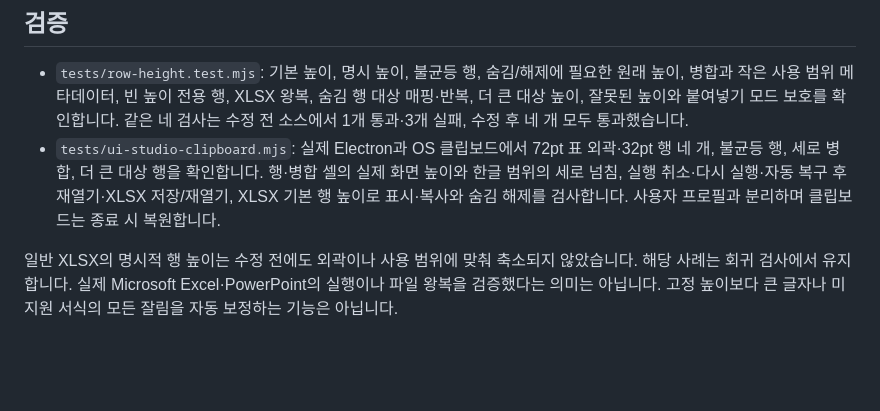
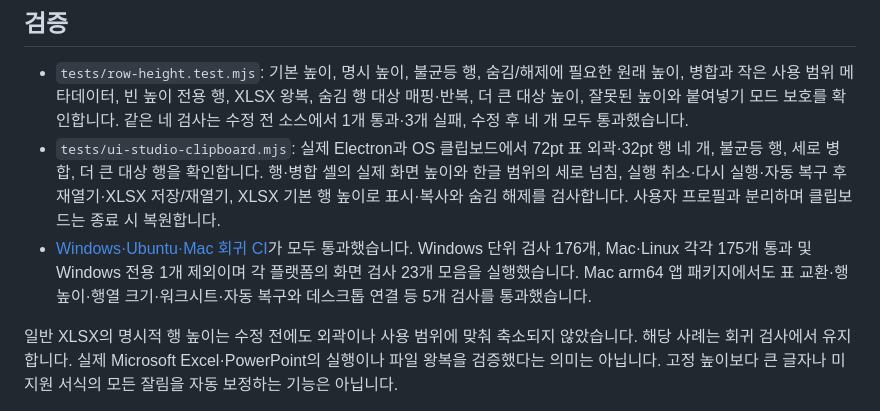
Before and after one commit to beaur8-prog/sheet-studio, a Markdown page: docs/ROW-HEIGHT.md, the part around the change. GitHub-like rendering; blank space fills up the shorter version.

Commit message:
Record cross-platform row-height regression results

```diff
--- a/docs/ROW-HEIGHT.md
+++ b/docs/ROW-HEIGHT.md
@@ -14,6 +14,7 @@ Sheet에서는 다음 행 높이 손실을 확인하고 수정했습니다.
 
 - `tests/row-height.test.mjs`: 기본 높이, 명시 높이, 불균등 행, 숨김/해제에 필요한 원래 높이, 병합과 작은 사용 범위 메타데이터, 빈 높이 전용 행, XLSX 왕복, 숨김 행 대상 매핑·반복, 더 큰 대상 높이, 잘못된 높이와 붙여넣기 모드 보호를 확인합니다. 같은 네 검사는 수정 전 소스에서 1개 통과·3개 실패, 수정 후 네 개 모두 통과했습니다.
 - `tests/ui-studio-clipboard.mjs`: 실제 Electron과 OS 클립보드에서 72pt 표 외곽·32pt 행 네 개, 불균등 행, 세로 병합, 더 큰 대상 행을 확인합니다. 행·병합 셀의 실제 화면 높이와 한글 범위의 세로 넘침, 실행 취소·다시 실행·자동 복구 후 재열기·XLSX 저장/재열기, XLSX 기본 행 높이로 표시·복사와 숨김 해제를 검사합니다. 사용자 프로필과 분리하며 클립보드는 종료 시 복원합니다.
+- [Windows·Ubuntu·Mac 회귀 CI](https://github.com/beaur8-prog/sheet-studio/actions/runs/39550630788)가 모두 통과했습니다. Windows 단위 검사 176개, Mac·Linux 각각 175개 통과 및 Windows 전용 1개 제외이며 각 플랫폼의 화면 검사 23개 모음을 실행했습니다. Mac arm64 앱 패키지에서도 표 교환·행 높이·행열 크기·워크시트·자동 복구와 데스크톱 연결 등 5개 검사를 통과했습니다.
 
 일반 XLSX의 명시적 행 높이는 수정 전에도 외곽이나 사용 범위에 맞춰 축소되지 않았습니다. 해당 사례는 회귀 검사에서 유지합니다. 실제 Microsoft Excel·PowerPoint의 실행이나 파일 왕복을 검증했다는 의미는 아닙니다. 고정 높이보다 큰 글자나 미지원 서식의 모든 잘림을 자동 보정하는 기능은 아닙니다.
 
```
Also changed, not shown: VALIDATION.md (+1 -0 lines).
